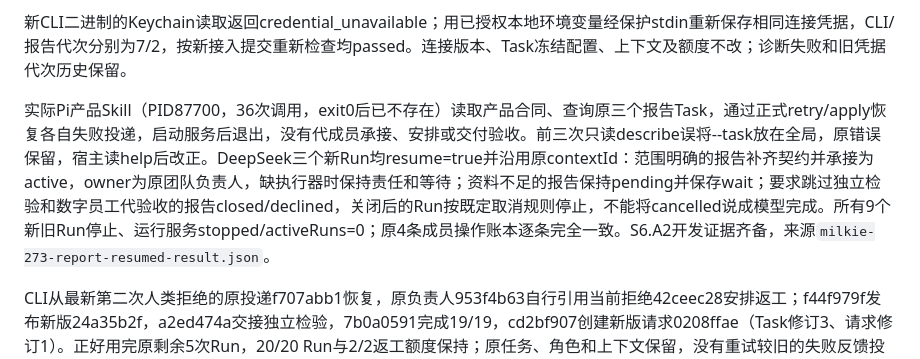
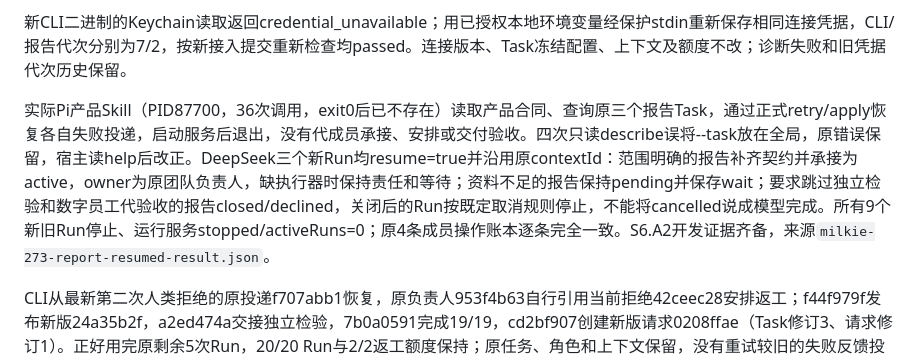
Before and after one commit to xforce-io/atelier, a Markdown page: docs/implementation/1-first-team-delivery.md, the part around the change. GitHub-like rendering.

Commit message:
docs: correct report host diagnostic error count (#1)

```diff
--- a/docs/implementation/1-first-team-delivery.md
+++ b/docs/implementation/1-first-team-delivery.md
@@ -888,7 +888,7 @@ Atelier通过固定提交Git archive构建更新依赖、锁文件、通道握
 
 新CLI二进制的Keychain读取返回credential_unavailable；用已授权本地环境变量经保护stdin重新保存相同连接凭据，CLI/报告代次分别为7/2，按新接入提交重新检查均passed。连接版本、Task冻结配置、上下文及额度不改；诊断失败和旧凭据代次历史保留。
 
-实际Pi产品Skill（PID87700，36次调用，exit0后已不存在）读取产品合同、查询原三个报告Task，通过正式retry/apply恢复各自失败投递，启动服务后退出，没有代成员承接、安排或交付验收。前三次只读describe误将--task放在全局，原错误保留，宿主读help后改正。DeepSeek三个新Run均resume=true并沿用原contextId：范围明确的报告补齐契约并承接为active，owner为原团队负责人，缺执行器时保持责任和等待；资料不足的报告保持pending并保存wait；要求跳过独立检验和数字员工代验收的报告closed/declined，关闭后的Run按既定取消规则停止，不能将cancelled说成模型完成。所有9个新旧Run停止、运行服务stopped/activeRuns=0；原4条成员操作账本逐条完全一致。S6.A2开发证据齐备，来源`milkie-273-report-resumed-result.json`。
+实际Pi产品Skill（PID87700，36次调用，exit0后已不存在）读取产品合同、查询原三个报告Task，通过正式retry/apply恢复各自失败投递，启动服务后退出，没有代成员承接、安排或交付验收。四次只读describe误将--task放在全局，原错误保留，宿主读help后改正。DeepSeek三个新Run均resume=true并沿用原contextId：范围明确的报告补齐契约并承接为active，owner为原团队负责人，缺执行器时保持责任和等待；资料不足的报告保持pending并保存wait；要求跳过独立检验和数字员工代验收的报告closed/declined，关闭后的Run按既定取消规则停止，不能将cancelled说成模型完成。所有9个新旧Run停止、运行服务stopped/activeRuns=0；原4条成员操作账本逐条完全一致。S6.A2开发证据齐备，来源`milkie-273-report-resumed-result.json`。
 
 CLI从最新第二次人类拒绝的原投递f707abb1恢复，原负责人953f4b63自行引用当前拒绝42ceec28安排返工；f44f979f发布新版24a35b2f，a2ed474a交接独立检验，7b0a0591完成19/19，cd2bf907创建新版请求0208ffae（Task修订3、请求修订1）。正好用完原剩余5次Run，20/20 Run与2/2返工额度保持；原任务、角色和上下文保留，没有重试较旧的失败反馈投递。新版README逐步列出获胜1,5,2,6,3，以及平局1,2,6,4,3,5,8,9,7；主宿主独立复算两局正确，与冻结网页19项检查分开取证。所有20个Run停止、运行服务stopped/activeRuns=0；新请求open，尚无当前人类决定。来源`milkie-273-cli-reworked-result.json`和`milkie-273-cli-readme-checked.json`。
 
```
